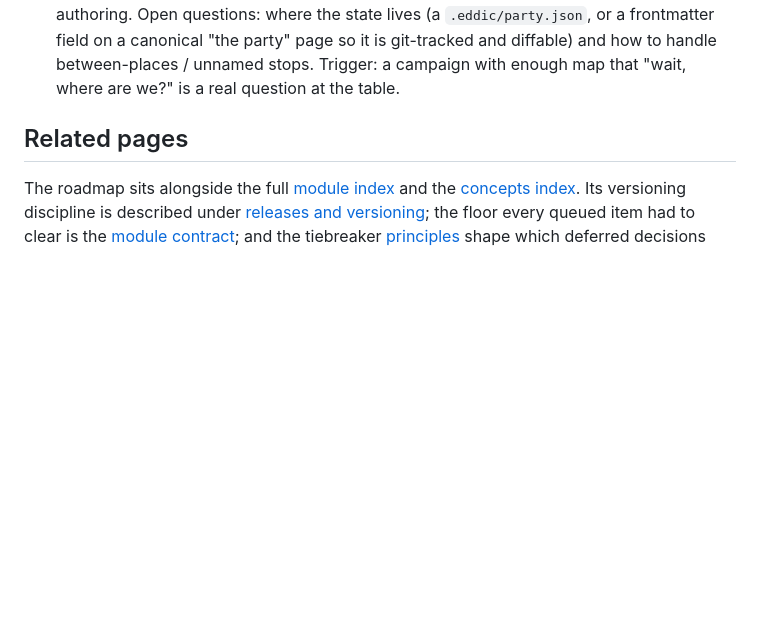
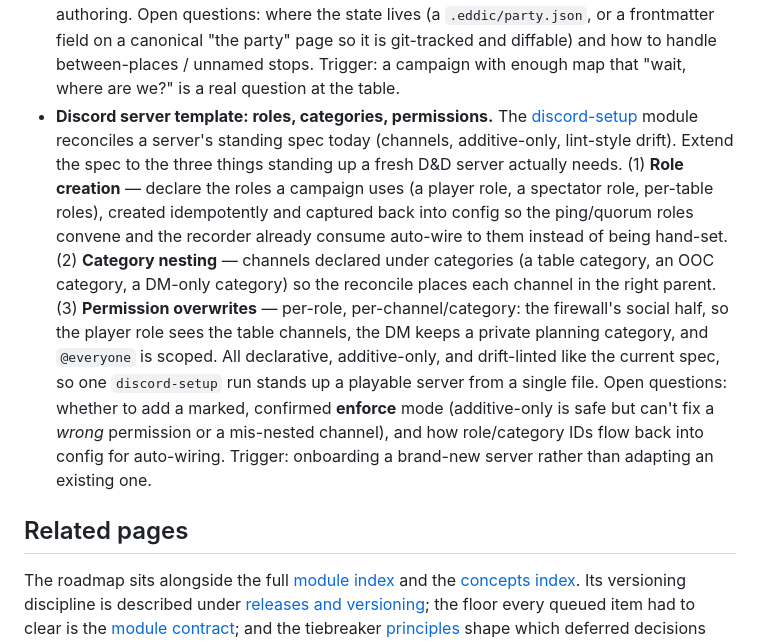
Before and after one commit to tohuw/eddic, a Markdown page: wiki/roadmap.md, the part around the change. GitHub-like rendering; blank space fills up the shorter version.

Commit message:
roadmap: discord server template — roles, categories, permissions
Extend discord-setup's declarative spec to role creation (captured back into
config so convene/recorder auto-wire), category nesting, and per-role permission
overwrites (the firewall's social half). Additive-only + drift-linted; open
question of an enforce mode.

Co-Authored-By: Claude Opus 4.8 (1M context) <noreply@anthropic.com>

```diff
--- a/wiki/roadmap.md
+++ b/wiki/roadmap.md
@@ -358,6 +358,25 @@ under the contract.
   "the party" page so it is git-tracked and diffable) and how to handle
   between-places / unnamed stops. Trigger: a campaign with enough map that
   "wait, where are we?" is a real question at the table.
+- **Discord server template: roles, categories, permissions.** The
+  [discord-setup](modules/discord-setup.md) module reconciles a server's
+  standing spec today (channels, additive-only, lint-style drift). Extend the
+  spec to the three things standing up a fresh D&D server actually needs. (1)
+  **Role creation** — declare the roles a campaign uses (a player role, a
+  spectator role, per-table roles), created idempotently and captured back into
+  config so the ping/quorum roles convene and the recorder already consume
+  auto-wire to them instead of being hand-set. (2) **Category nesting** —
+  channels declared under categories (a table category, an OOC category, a
+  DM-only category) so the reconcile places each channel in the right parent.
+  (3) **Permission overwrites** — per-role, per-channel/category: the firewall's
+  social half, so the player role sees the table channels, the DM keeps a
+  private planning category, and `@everyone` is scoped. All declarative,
+  additive-only, and drift-linted like the current spec, so one `discord-setup`
+  run stands up a playable server from a single file. Open questions: whether to
+  add a marked, confirmed **enforce** mode (additive-only is safe but can't fix a
+  *wrong* permission or a mis-nested channel), and how role/category IDs flow
+  back into config for auto-wiring. Trigger: onboarding a brand-new server
+  rather than adapting an existing one.
 
 ## Related pages
 
```
